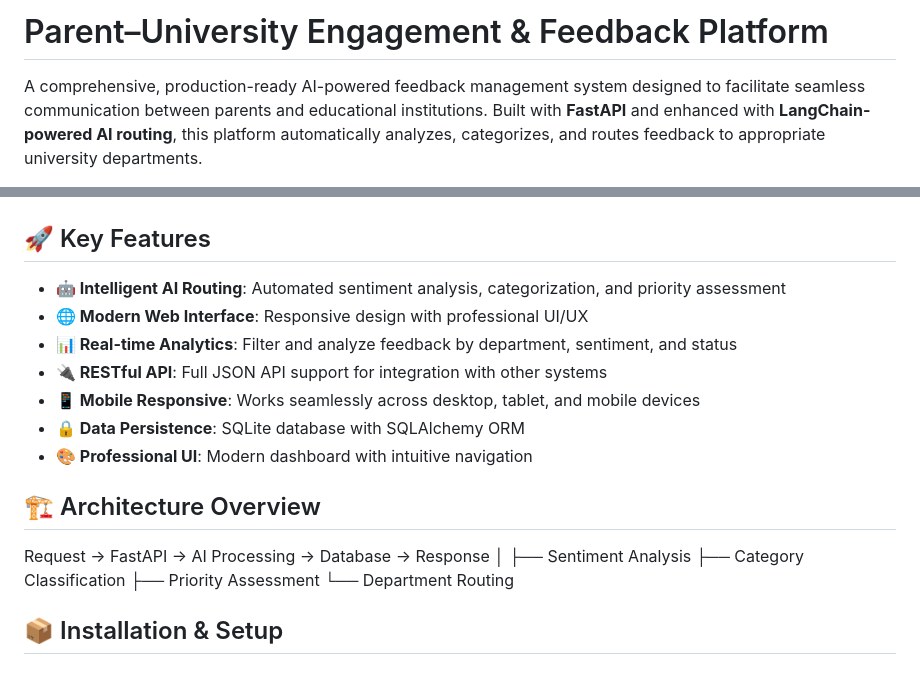
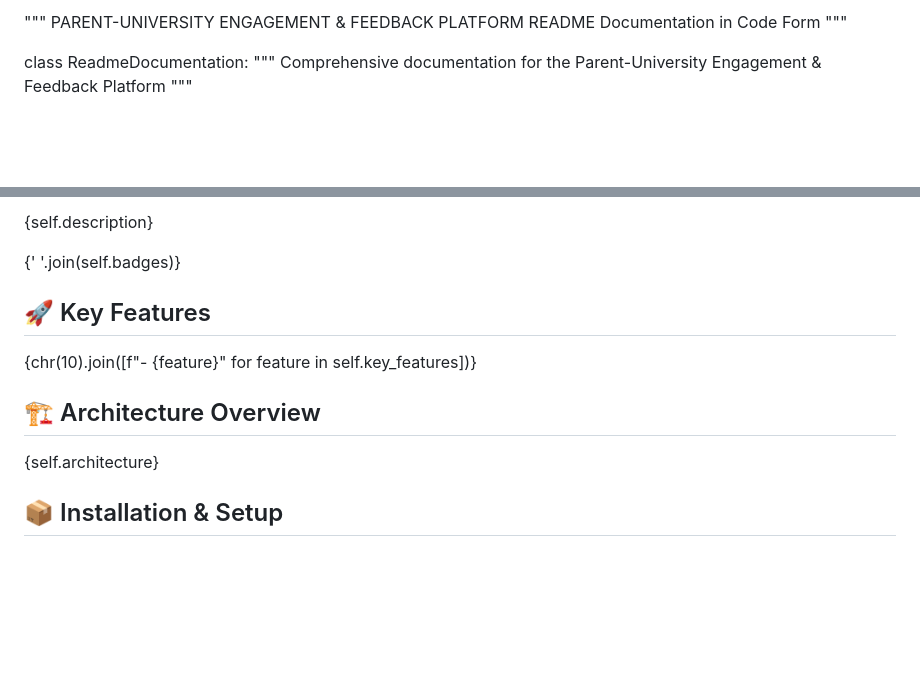
Before and after one commit to ahmad18697/Parent-University-Engagement-Feedback-Platform, a Markdown page: README.md, 2 parts joined by grey strips. Drawn GitHub-style; blank space fills up the shorter version.

```diff
--- a/README.md
+++ b/README.md
@@ -1,4 +1,10 @@
-# Parent–University Engagement & Feedback Platform
+"""
+PARENT-UNIVERSITY ENGAGEMENT & FEEDBACK PLATFORM
+README Documentation in Code Form
+"""
 
-A comprehensive, production-ready AI-powered feedback management system designed to facilitate seamless communication between parents and educational institutions. Built with **FastAPI** and enhanced with **LangChain-powered AI routing**, this platform automatically analyzes, categorizes, and routes feedback to appropriate university departments.
+class ReadmeDocumentation:
+    """
+    Comprehensive documentation for the Parent-University Engagement & Feedback Platform
+    """
 
@@ -10,21 +162,14 @@ A comprehensive, production-ready AI-powered feedback management system designed
+{self.description}
+
+{' '.join(self.badges)}
 
 ## 🚀 Key Features
 
-- **🤖 Intelligent AI Routing**: Automated sentiment analysis, categorization, and priority assessment
-- **🌐 Modern Web Interface**: Responsive design with professional UI/UX
-- **📊 Real-time Analytics**: Filter and analyze feedback by department, sentiment, and status
-- **🔌 RESTful API**: Full JSON API support for integration with other systems
-- **📱 Mobile Responsive**: Works seamlessly across desktop, tablet, and mobile devices
-- **🔒 Data Persistence**: SQLite database with SQLAlchemy ORM
-- **🎨 Professional UI**: Modern dashboard with intuitive navigation
+{chr(10).join([f"- {feature}" for feature in self.key_features])}
 
 ## 🏗️ Architecture Overview
-Request → FastAPI → AI Processing → Database → Response
-│
-├── Sentiment Analysis
-├── Category Classification
-├── Priority Assessment
-└── Department Routing
+
+{self.architecture}
 
 ## 📦 Installation & Setup
 
```
Also changed, not shown: other parts of README.md (+152 -127 lines).
